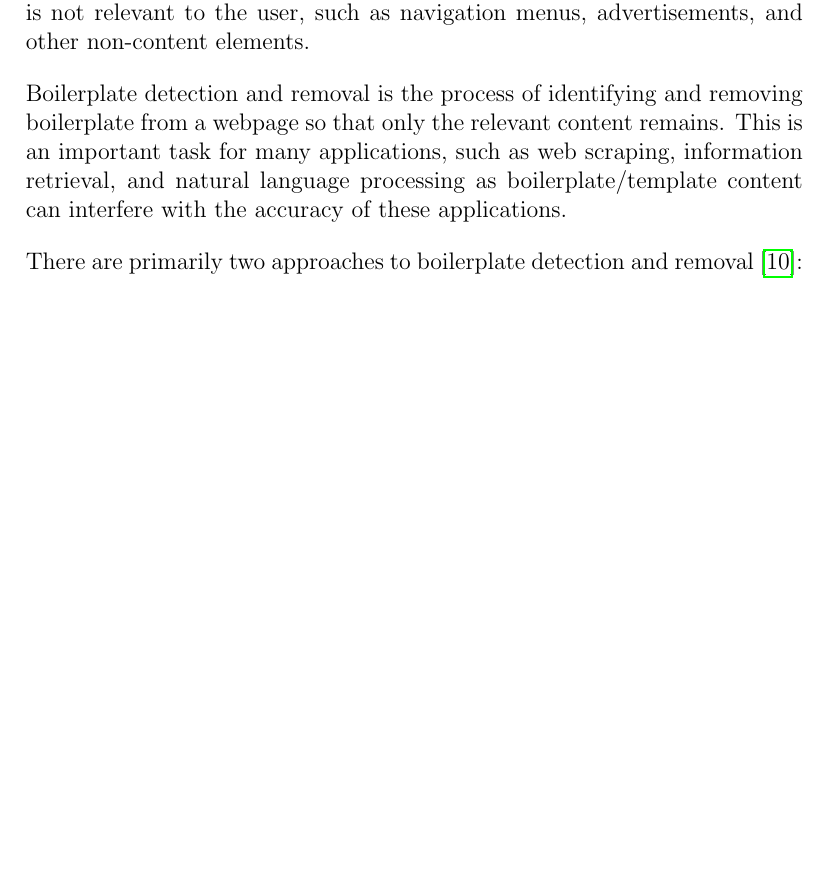
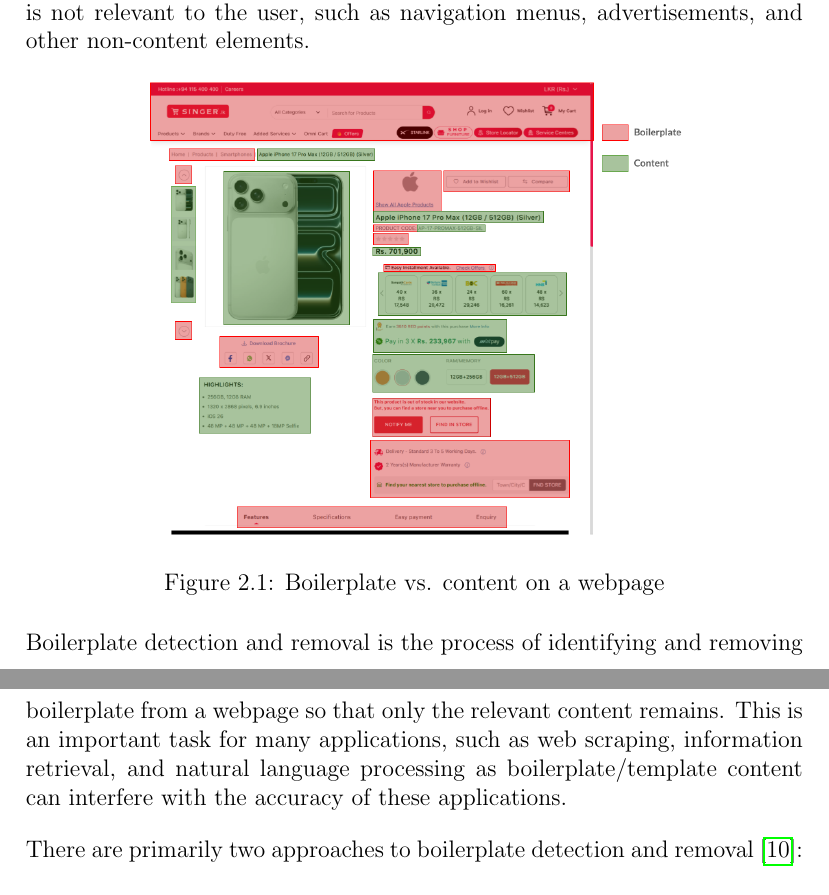
Before and after one commit to furniture-helper/thesis-latex, a LaTeX thesis (thesis.tex, which reads sections/02_literature_review/boilerplate_identification.tex): part of page 6 of 11 before the commit and two parts of pages 6 and 7 of 12 after it, the two joined at a grey line, cut so that both start at the same text, the shorter picture padded with empty space. Compiled offline with pdfLaTeX.

Commit message:
add figure illustrating boilerplate vs. content in webpage

```diff
--- a/sections/02_literature_review/boilerplate_identification.tex
+++ b/sections/02_literature_review/boilerplate_identification.tex
@@ -4,10 +4,14 @@ A webpage is a document that contains both content and presentation information.
 The content of a webpage is the information that is relevant to the user, while the presentation information is the information that is used to display the webpage.
 Boilerplate refers to the presentation information that is not relevant to the user, such as navigation menus, advertisements, and other non-content elements.
 
+\begin{figure}[h]
+    \centering
+    \includegraphics[width=0.8\textwidth]{images/boilerplate_vs_content}~\caption{Boilerplate vs. content on a webpage}
+    \label{fig:boilerplate_vs_content}
+\end{figure}
+
 Boilerplate detection and removal is the process of identifying and removing boilerplate from a webpage so that only the relevant content remains.
 This is an important task for many applications, such as web scraping, information retrieval, and natural language processing as boilerplate/template content can interfere with the accuracy of these applications.
-
-% image
 
 There are primarily two approaches to boilerplate detection and removal\cite{pomikalek2011removing}:
 \begin{enumerate}
```
Also changed, not shown: images/boilerplate_vs_content.png (added), out/thesis.pdf.
